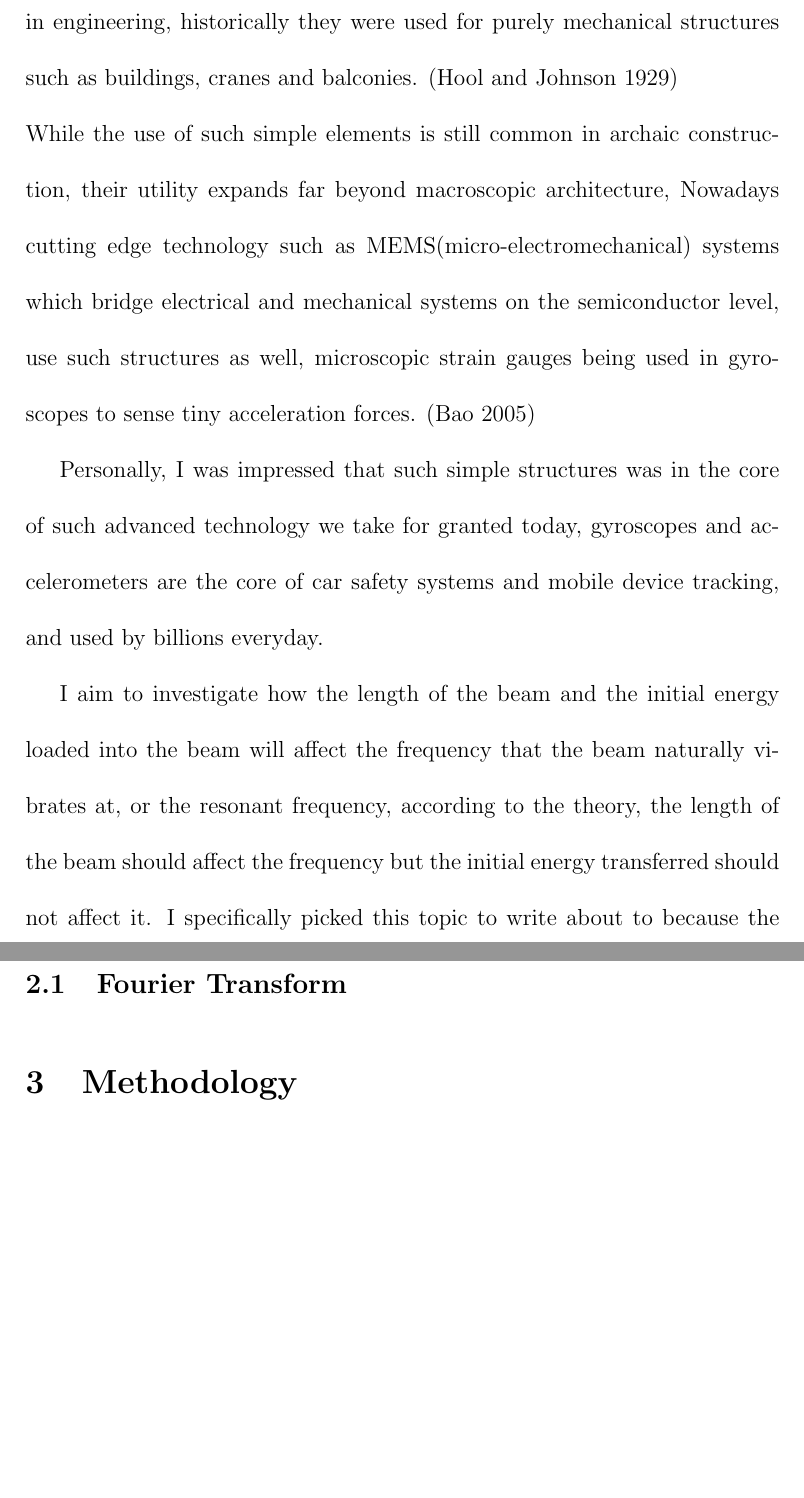
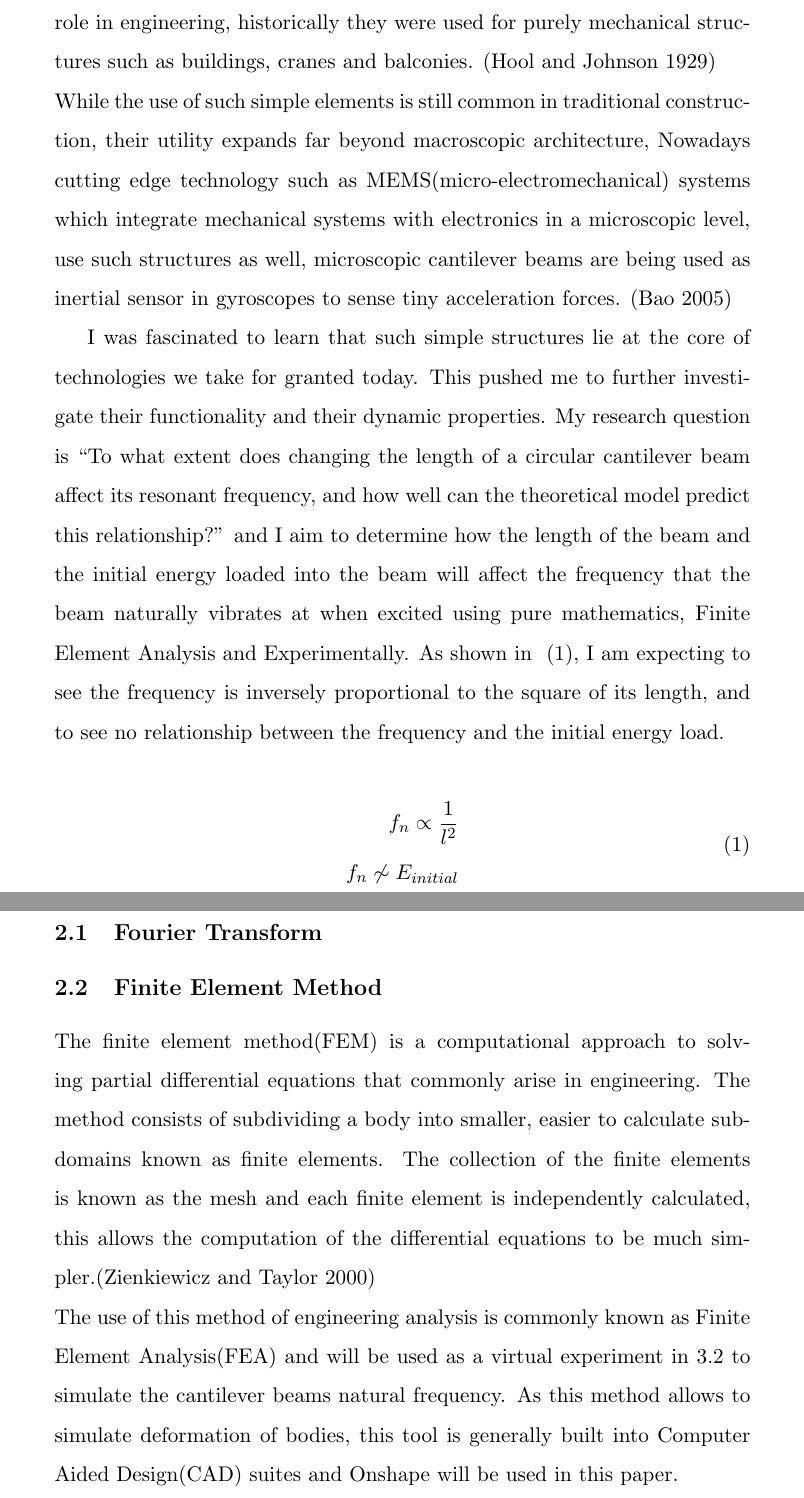
Before and after one commit to ItsJupiter21/Physics-EE, a LaTeX paper (EE.tex, which reads bibliography.bib): two parts of pages 4 and 6 of 7 before the commit and two parts of pages 4 and 5 of 6 after it, joined at a grey line, cut so that both start at the same text, the shorter picture padded with empty space. The pictures show the PDF file EE.pdf that the author committed with the source.

Commit message:
BG-FEA done.(422/4000)

```diff
--- a/EE.tex
+++ b/EE.tex
@@ -49,12 +55,16 @@
 
 \section{Introduction}%500
 
-    Cantilever beams, seemingly simple elements used in construction where one end of a beam is solidly attached and the other loose, has played a major role in engineering, historically they were used for purely mechanical structures such as buildings, cranes and balconies.
-    \autocite{BuildingConstructionBook}\\
-    While the use of such simple elements is still common in archaic construction, their utility expands far beyond macroscopic architecture, Nowadays cutting edge technology such as MEMS(micro-electromechanical) systems which bridge electrical and mechanical systems on the semiconductor level, use such structures as well, microscopic strain gauges being used in gyroscopes to sense tiny acceleration forces.
-    \autocite{MemsBook}%Analysis and Design Principles of MEMS Devices
+Cantilever beams, seemingly simple elements used in construction where one end of a beam is solidly attached and the other loose, has played a major role in engineering, historically they were used for purely mechanical structures such as buildings, cranes and balconies.
+\autocite{BuildingConstructionBook}\\
+While the use of such simple elements is still common in traditional construction, their utility expands far beyond macroscopic architecture, Nowadays cutting edge technology such as MEMS(micro-electromechanical) systems which integrate mechanical systems with electronics in a microscopic level, use such structures as well, microscopic cantilever beams are being used as inertial sensor in gyroscopes to sense tiny acceleration forces.
+\autocite{MemsBook}%Analysis and Design Principles of MEMS Devices
 
 
-    Personally, I was impressed that such simple structures was in the core of such advanced technology we take for granted today, gyroscopes and accelerometers are the core of car safety systems and mobile device tracking, and used by billions everyday.
+I was fascinated to learn that such simple structures lie at the core of technologies we take for granted today. This pushed me to further investigate their functionality and their dynamic properties. My research question is ``\ResearchQ'' and
+I aim to determine how the length of the beam and the initial energy loaded into the beam will affect the frequency that the beam naturally vibrates at when excited using pure mathematics, Finite Element Analysis and Experimentally.
+As shown in ~\eqref{eqn:theory}, I am expecting to see the frequency is inversely proportional to the square of its length, and to see no relationship between the frequency and the initial energy load.
 
-        The research question is `` To what extent does changing the properties of a circular cantilever beam affect its resonant frequency, and how well can the theoretical model predict this relationship? '' and I aim to
+\begin{align}
+\label{eqn:theory}
+\begin{split}
@@ -61,8 +76,11 @@
 
-    I aim to investigate how the length of the beam and the initial energy loaded into the beam will affect the frequency that the beam naturally vibrates at, or the resonant frequency, according to the theory,  the length of the beam should affect the frequency but the initial energy transferred should not affect it.
-    I specifically picked this topic to write about to because I was drawn to a simple topic having such complex calculations and wide use cases.
 
-\section{Background Information}%600
+
+
+
+
+\section{Background Information}%600-200=400
     \subsection{Fourier Transform}
 
-\section{Methodology}%700
+
+    \subsection{Finite Element Method}%208rn, "done"
@@ -69,5 +90,10 @@
+    The use of this method of engineering analysis is commonly known as Finite Element Analysis(FEA) and will be used as a virtual experiment in \ref{FEA} to simulate the cantilever beams natural frequency.
+    As this method allows to simulate deformation of bodies, this tool is generally built into Computer Aided Design(CAD) suites and Onshape, a cloud based CAD suite will be used in this paper.
+
+
+\section{Methodology} \label{Methodology}%700
     \subsection{Theory}
-
+    \subsection{Finite Element Analysis} \label{FEA}
     \subsection{Materials}
 
 
--- a/bibliography.bib
+++ b/bibliography.bib
@@ -20,0 +36,5 @@
+	title = {{The Finite Element Method: Solid mechanics}},
+	url = {https://books.google.com.tr/books?id=MhgBfMWFVHUC},
+	volume = {2},
+	year = {2000}
+}
```
Also changed, not shown: EE.pdf, EE.tex (24 more changed lines), bibliography.bib (15 more changed lines).
